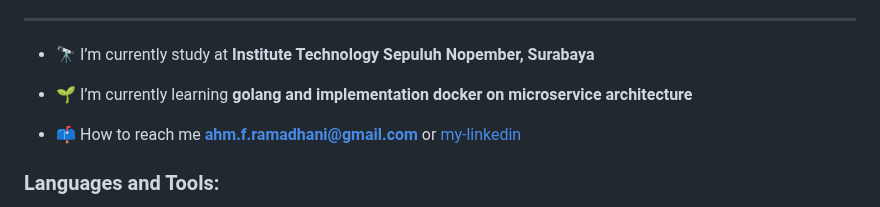
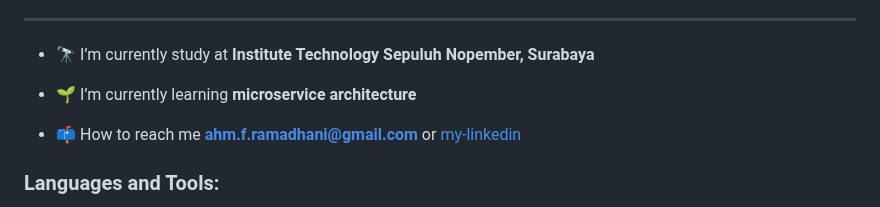
Before and after one commit to ramamimu/ramamimu, a Markdown page: README.md, the part around the change. GitHub-like rendering.

```diff
--- a/README.md
+++ b/README.md
@@ -24,7 +24,7 @@ Docker, ROS (Robot Operating System), GCP (Google Cloud Platform), Net Programmi
 
 - 🔭 I’m currently study at **Institute Technology Sepuluh Nopember, Surabaya**
 
-- 🌱 I’m currently learning **golang and implementation docker on microservice architecture**
+- 🌱 I’m currently learning **microservice architecture**
 
 - 📫 How to reach me **ahm.f.ramadhani@gmail.com** or <a href="https://www.linkedin.com/in/ahmad-ferdiansyah-ramadhani" target="_blank">my-linkedin</a>
 
```
